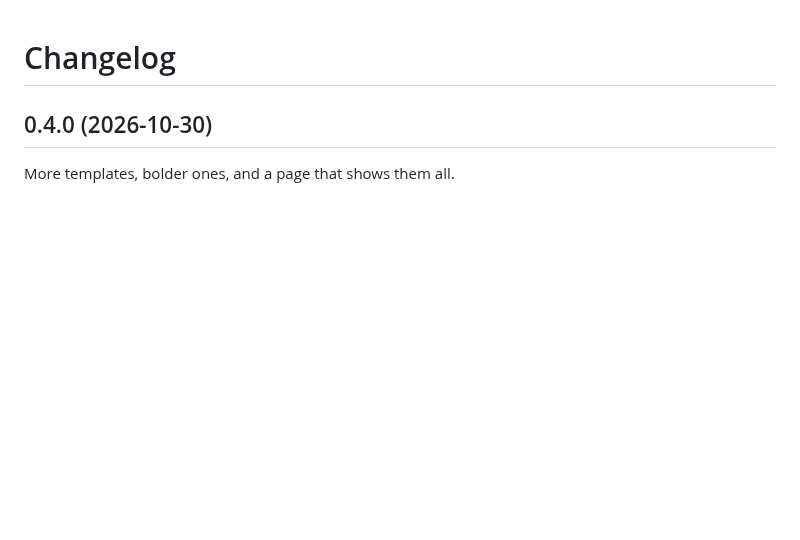
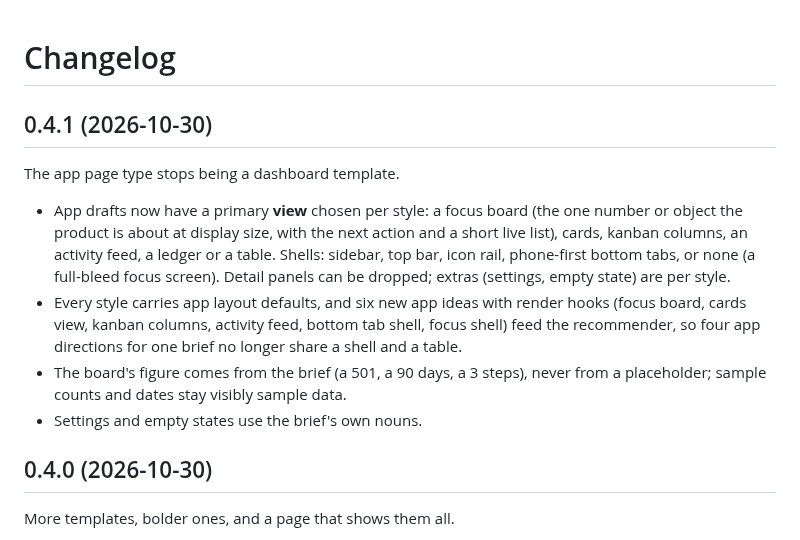
Before and after one commit to moraneus/preview-first, a Markdown page: CHANGELOG.md, the part around the change. GitHub-like rendering; blank space fills up the shorter version.

Commit message:
feat: app page type gets views and shells (board, cards, kanban, feed, ledger; rail, bottom tabs, focus), app defaults for every style (0.4.1)

```diff
--- a/CHANGELOG.md
+++ b/CHANGELOG.md
@@ -1,4 +1,13 @@
 # Changelog
+
+## 0.4.1 (2026-10-30)
+
+The app page type stops being a dashboard template.
+
+- App drafts now have a primary **view** chosen per style: a focus board (the one number or object the product is about at display size, with the next action and a short live list), cards, kanban columns, an activity feed, a ledger or a table. Shells: sidebar, top bar, icon rail, phone-first bottom tabs, or none (a full-bleed focus screen). Detail panels can be dropped; extras (settings, empty state) are per style.
+- Every style carries app layout defaults, and six new app ideas with render hooks (focus board, cards view, kanban columns, activity feed, bottom tab shell, focus shell) feed the recommender, so four app directions for one brief no longer share a shell and a table.
+- The board's figure comes from the brief (a 501, a 90 days, a 3 steps), never from a placeholder; sample counts and dates stay visibly sample data.
+- Settings and empty states use the brief's own nouns.
 
 ## 0.4.0 (2026-10-30)
 
```
Also changed, not shown: docs/templates.md (+6 -0 lines), skills/preview-first/SKILL.md (+1 -1 lines), docs/assets/templates-app.jpg (added), 12 other files.
